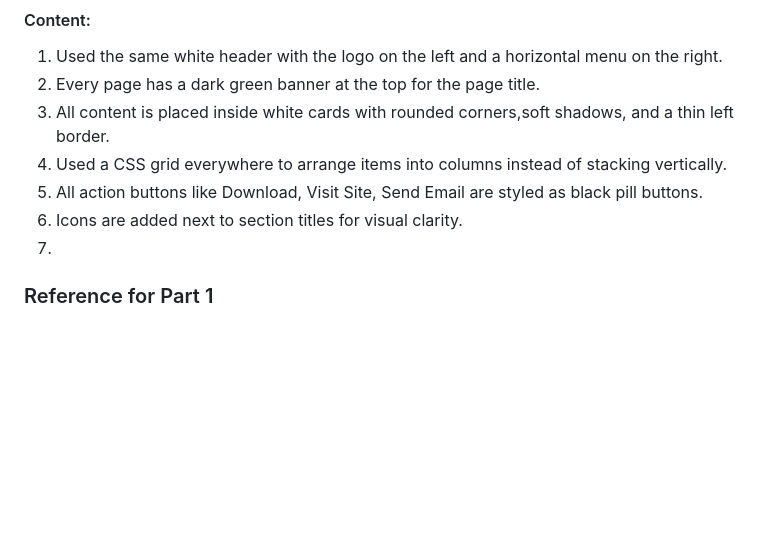
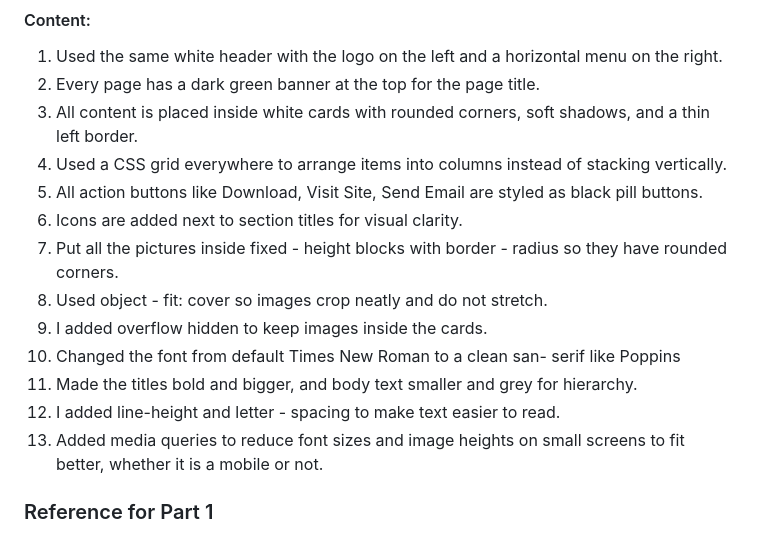
Before and after one commit to Tali431/WEDEPOE_PART-2, a Markdown page: README.md, the part around the change. Drawn GitHub-style; blank space fills up the shorter version.

```diff
--- a/README.md
+++ b/README.md
@@ -146,11 +146,17 @@ The project will begin with **project planning and research**, where DMRobinson
 #### Content:
 1. Used the same white header with the logo on the left and a horizontal menu on the right.
 2. Every page has a dark green banner at the top for the page title.
-3. All content is placed inside white cards with rounded corners,soft shadows, and a thin left border.
+3. All content is placed inside white cards with rounded corners, soft shadows, and a thin left border.
 4. Used a CSS grid everywhere to arrange items into columns instead of stacking vertically.
 5. All action buttons like Download, Visit Site, Send Email are styled as black pill buttons.
 6. Icons are added next to section titles for visual clarity.
-7.
+7. Put all the pictures inside fixed - height blocks with border - radius so they have rounded corners.
+8. Used object - fit: cover so images crop neatly and do not stretch.
+9. I added overflow hidden to keep images inside the cards.
+10. Changed the font from default Times New Roman to a clean san- serif like Poppins
+11. Made the titles bold and bigger, and body text smaller and grey for hierarchy.
+12. I added line-height and letter - spacing to make text easier to read.
+13. Added media queries to reduce font sizes and image heights on small screens to fit better, whether it is a mobile or not.
 
 ### Reference for Part 1
 1.  African Methodist Episcopal Church, C. Y. P. &. C. D., 2019. History of the YPD. [Online]
```
